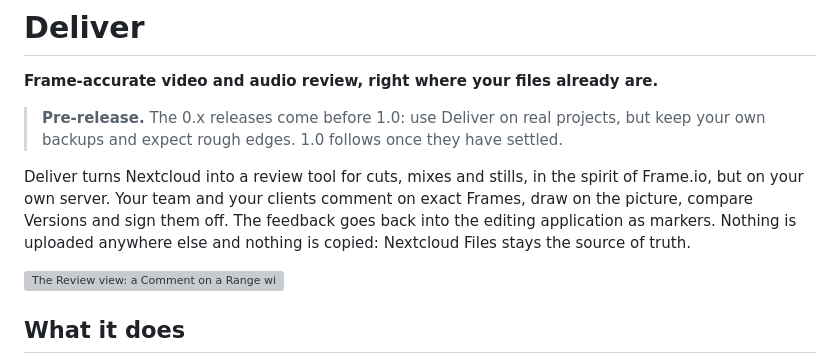
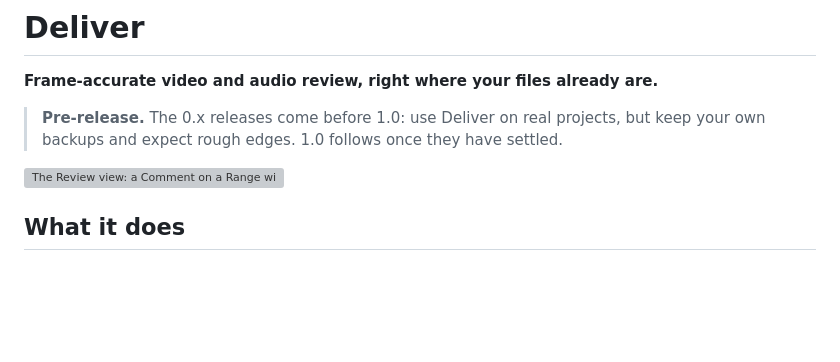
Before and after one commit to joshuabke/nextcloud-deliver, a Markdown page: README.md, the part around the change. GitHub-like rendering; blank space fills up the shorter version; grey boxes are pictures that could not be loaded.

Commit message:
Remove redundant paragraph
Removed a paragraph describing Deliver's functionality.

```diff
--- a/README.md
+++ b/README.md
@@ -3,8 +3,6 @@
 **Frame-accurate video and audio review, right where your files already are.**
 
 > **Pre-release.** The 0.x releases come before 1.0: use Deliver on real projects, but keep your own backups and expect rough edges. 1.0 follows once they have settled.
-
-Deliver turns Nextcloud into a review tool for cuts, mixes and stills, in the spirit of Frame.io, but on your own server. Your team and your clients comment on exact Frames, draw on the picture, compare Versions and sign them off. The feedback goes back into the editing application as markers. Nothing is uploaded anywhere else and nothing is copied: Nextcloud Files stays the source of truth.
 
 ![The Review view: a Comment on a Range with a Drawing, Replies and Reactions](docs/screenshots/review.png)
 
```
